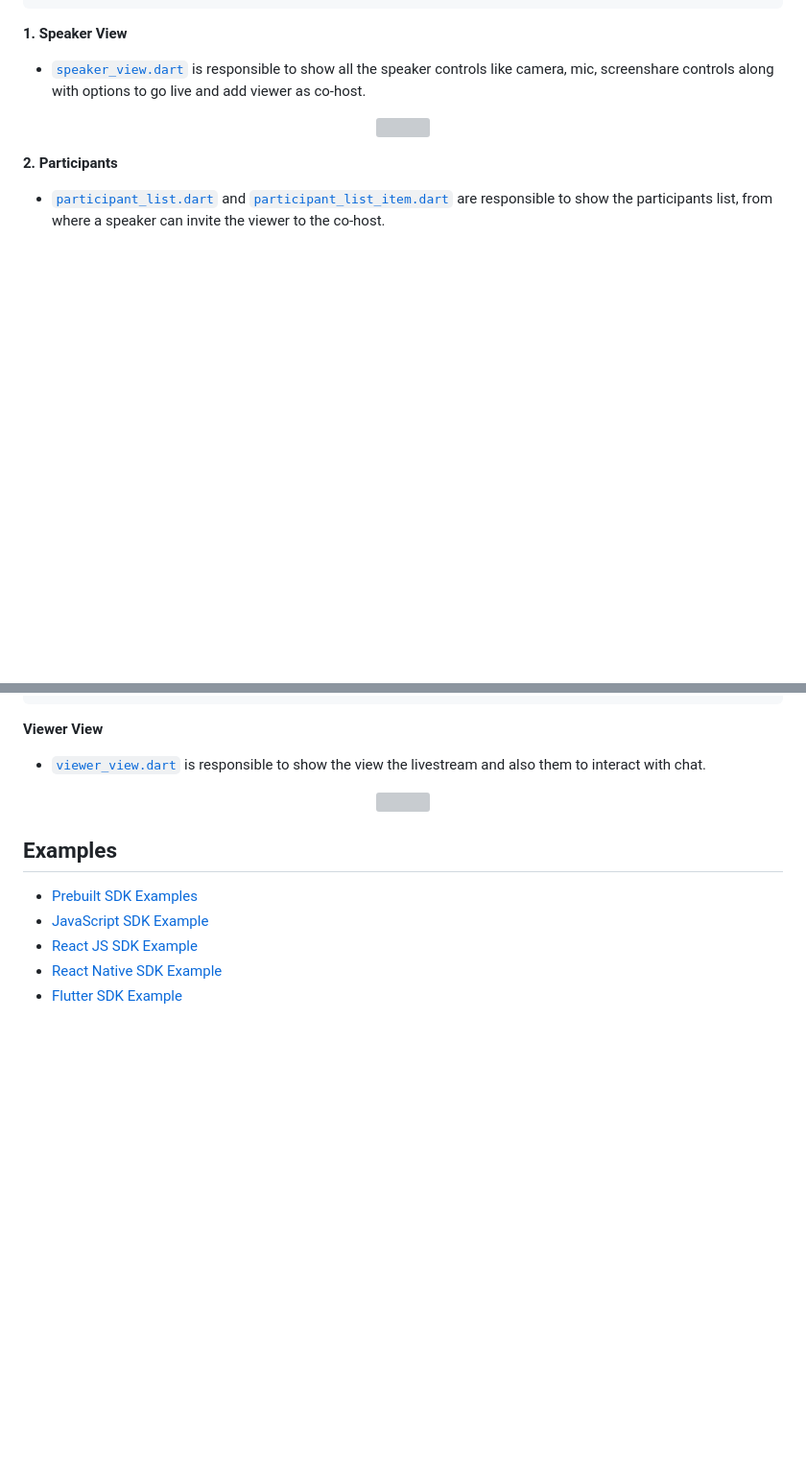
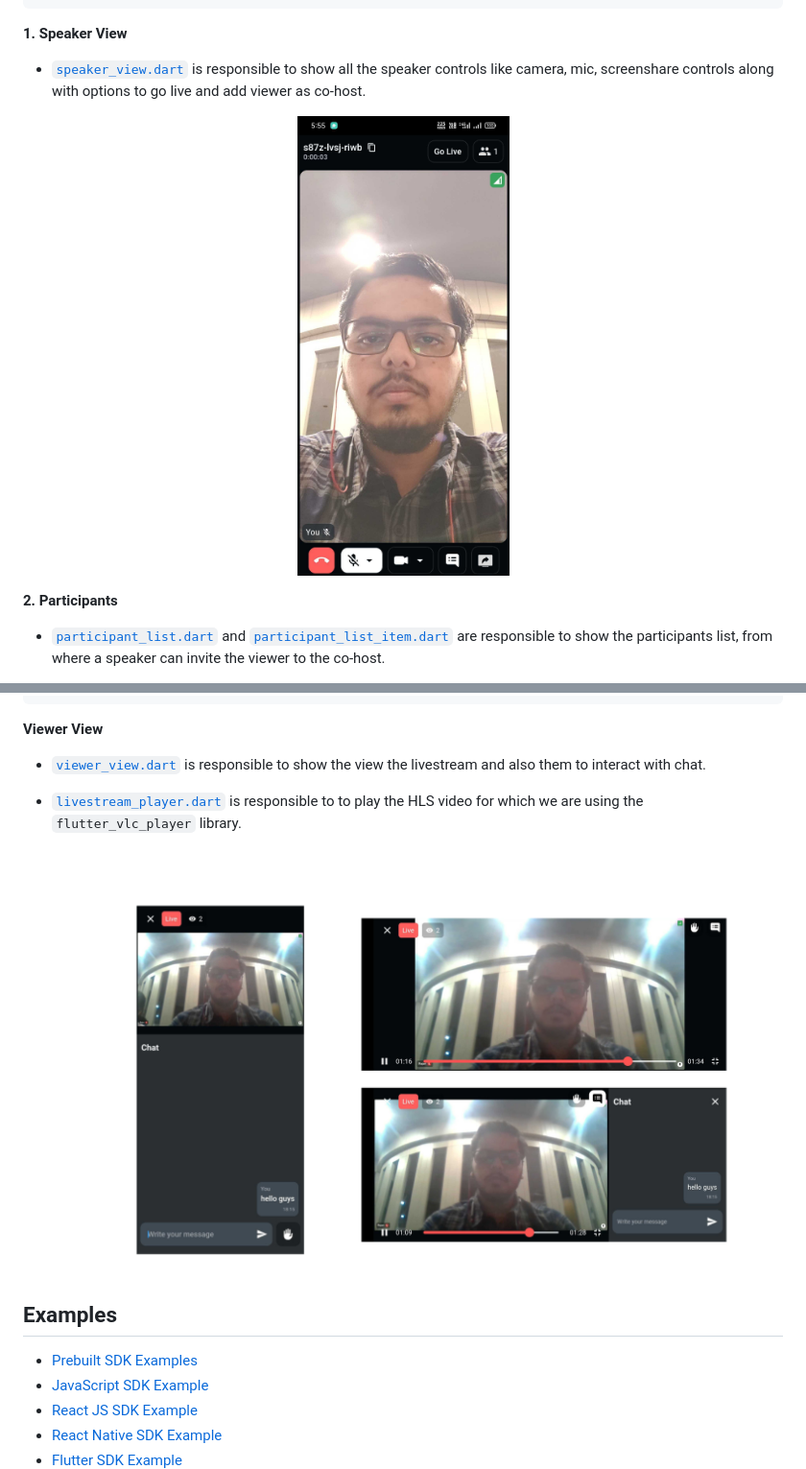
Before and after one commit to videosdk-live/videosdk-hls-flutter-sdk-example, a Markdown page: README.md, 2 parts joined by grey strips. Shown: that part at 96% size. Rendered like a GitHub page; pictures changed too: gifs/speaker.jpg (added), gifs/viewer.png (added); blank space fills up the shorter version; grey boxes are pictures that could not be loaded.

```diff
--- a/README.md
+++ b/README.md
@@ -442,7 +442,7 @@ speaker
 - [`speaker_view.dart`](/lib/widgets/speaker/speaker_view.dart) is responsible to show all the speaker controls like camera, mic, screenshare controls along with options to go live and add viewer as co-host.
 
 <p align="center">
-  <img width="300" src="assets/Tabs.png"/>
+  <img height="480" src="gifs/speaker.jpg"/>
 </p>
 
 **2. Participants**
@@ -480,8 +477,10 @@ viewer
 
 - [`viewer_view.dart`](lib/widgets/viewer/viewer_view.dart) is responsible to show the view the livestream and also them to interact with chat.
 
+- [`livestream_player.dart`](lib/widgets/viewer/livestream_player.dart) is responsible to to play the HLS video for which we are using the `flutter_vlc_player` library.
+
 <p align="center">
-  <img width="300" src="assets/viewer.gif"/>
+  <img height="480" src="gifs/viewer.png"/>
   </p>
 
 ## Examples
```
Also changed, not shown: other parts of README.md (+0 -3 lines), 3 other files.
